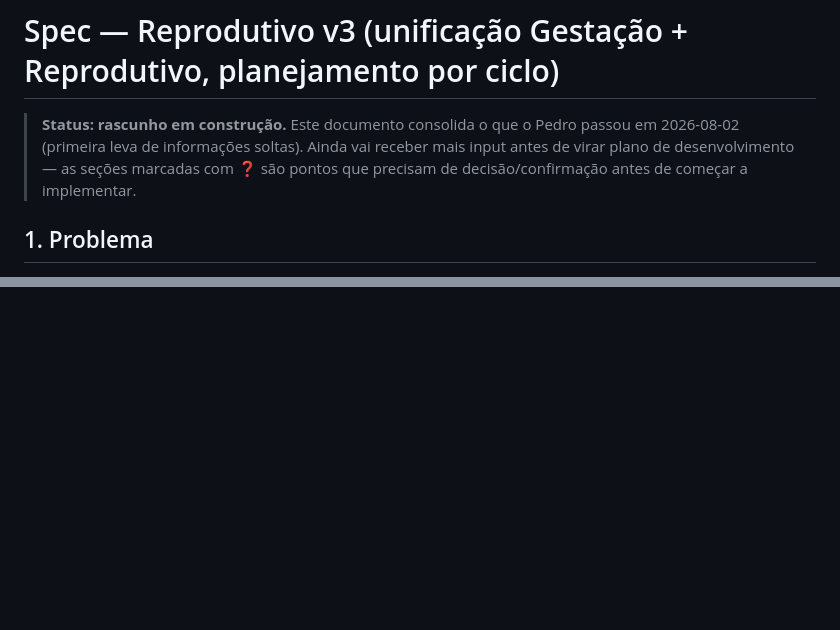
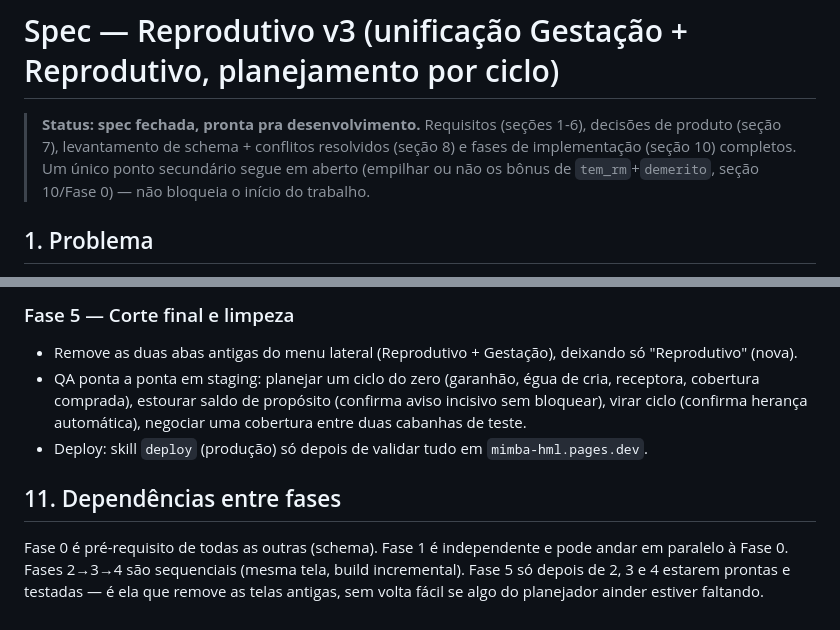
Before and after one commit to lucianomantelli/cabanha, a Markdown page: docs/spec-reprodutivo-v3.md, 2 parts joined by grey strips. Drawn GitHub-style; blank space fills up the shorter version.

```diff
--- a/docs/spec-reprodutivo-v3.md
+++ b/docs/spec-reprodutivo-v3.md
@@ -1,8 +1,9 @@
 # Spec — Reprodutivo v3 (unificação Gestação + Reprodutivo, planejamento por ciclo)
 
-> **Status: rascunho em construção.** Este documento consolida o que o Pedro passou em 2026-08-02 (primeira
-> leva de informações soltas). Ainda vai receber mais input antes de virar plano de desenvolvimento — as
-> seções marcadas com ❓ são pontos que precisam de decisão/confirmação antes de começar a implementar.
+> **Status: spec fechada, pronta pra desenvolvimento.** Requisitos (seções 1-6), decisões de produto (seção 7),
+> levantamento de schema + conflitos resolvidos (seção 8) e fases de implementação (seção 10) completos. Um
+> único ponto secundário segue em aberto (empilhar ou não os bônus de `tem_rm`+`demerito`, seção 10/Fase 0) —
+> não bloqueia o início do trabalho.
 
 ## 1. Problema
 
@@ -175,0 +230,11 @@ implementação, ainda falta:
+### Fase 5 — Corte final e limpeza
+- Remove as duas abas antigas do menu lateral (Reprodutivo + Gestação), deixando só "Reprodutivo" (nova).
+- QA ponta a ponta em staging: planejar um ciclo do zero (garanhão, égua de cria, receptora, cobertura
+  comprada), estourar saldo de propósito (confirma aviso incisivo sem bloquear), virar ciclo (confirma
+  herança automática), negociar uma cobertura entre duas cabanhas de teste.
+- Deploy: skill `deploy` (produção) só depois de validar tudo em `mimba-hml.pages.dev`.
+
+## 11. Dependências entre fases
+Fase 0 é pré-requisito de todas as outras (schema). Fase 1 é independente e pode andar em paralelo à Fase 0.
+Fases 2→3→4 são sequenciais (mesma tela, build incremental). Fase 5 só depois de 2, 3 e 4 estarem prontas e
+testadas — é ela que remove as telas antigas, sem volta fácil se algo do planejador ainder estiver faltando.
```
Also changed, not shown: other parts of docs/spec-reprodutivo-v3.md (+60 -7 lines).
